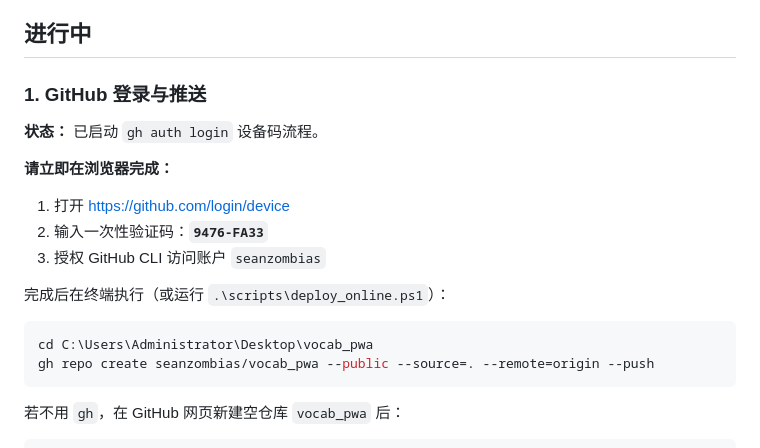
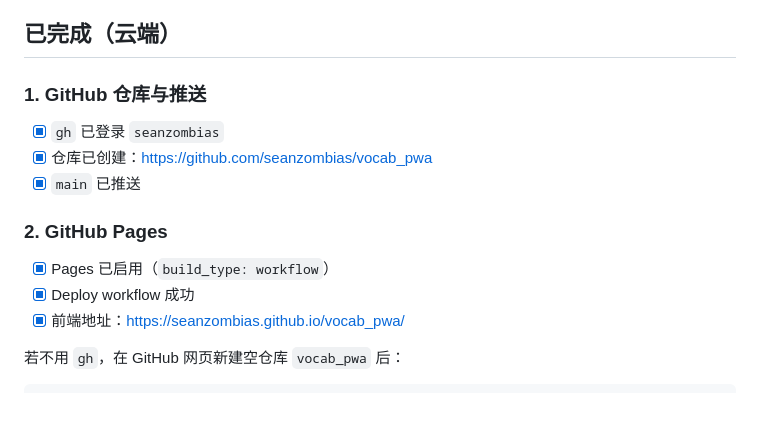
Before and after one commit to seanzombias/vocab_pwa, a Markdown page: DEPLOY_STATUS.md, the part around the change. Drawn GitHub-style; blank space fills up the shorter version.

Commit message:
docs: mark GitHub repo and Pages deployment complete
Co-authored-by: Cursor <cursoragent@cursor.com>

````diff
--- a/DEPLOY_STATUS.md
+++ b/DEPLOY_STATUS.md
@@ -25,24 +25,19 @@
 - [x] 审阅 **`.github/workflows/pages.yml`**：push `main` 时上传 `frontend/` 并 deploy-pages
 - [x] 审阅 **`backend/render.yaml`**：服务名 `vocab-pwa-api`，`rootDir: backend`，gunicorn，Turso 与 Token 环境变量
 
-## 进行中
+## 已完成（云端）
 
-### 1. GitHub 登录与推送
+### 1. GitHub 仓库与推送
 
-**状态：** 已启动 `gh auth login` 设备码流程。
+- [x] `gh` 已登录 `seanzombias`
+- [x] 仓库已创建：https://github.com/seanzombias/vocab_pwa
+- [x] `main` 已推送
 
-**请立即在浏览器完成：**
+### 2. GitHub Pages
 
-1. 打开 https://github.com/login/device
-2. 输入一次性验证码：**`9476-FA33`**
-3. 授权 GitHub CLI 访问账户 `seanzombias`
-
-完成后在终端执行（或运行 `.\scripts\deploy_online.ps1`）：
-
-```powershell
-cd C:\Users\Administrator\Desktop\vocab_pwa
-gh repo create seanzombias/vocab_pwa --public --source=. --remote=origin --push
-```
+- [x] Pages 已启用（`build_type: workflow`）
+- [x] Deploy workflow 成功
+- [x] 前端地址：https://seanzombias.github.io/vocab_pwa/
 
 若不用 `gh`，在 GitHub 网页新建空仓库 `vocab_pwa` 后：
 
````
